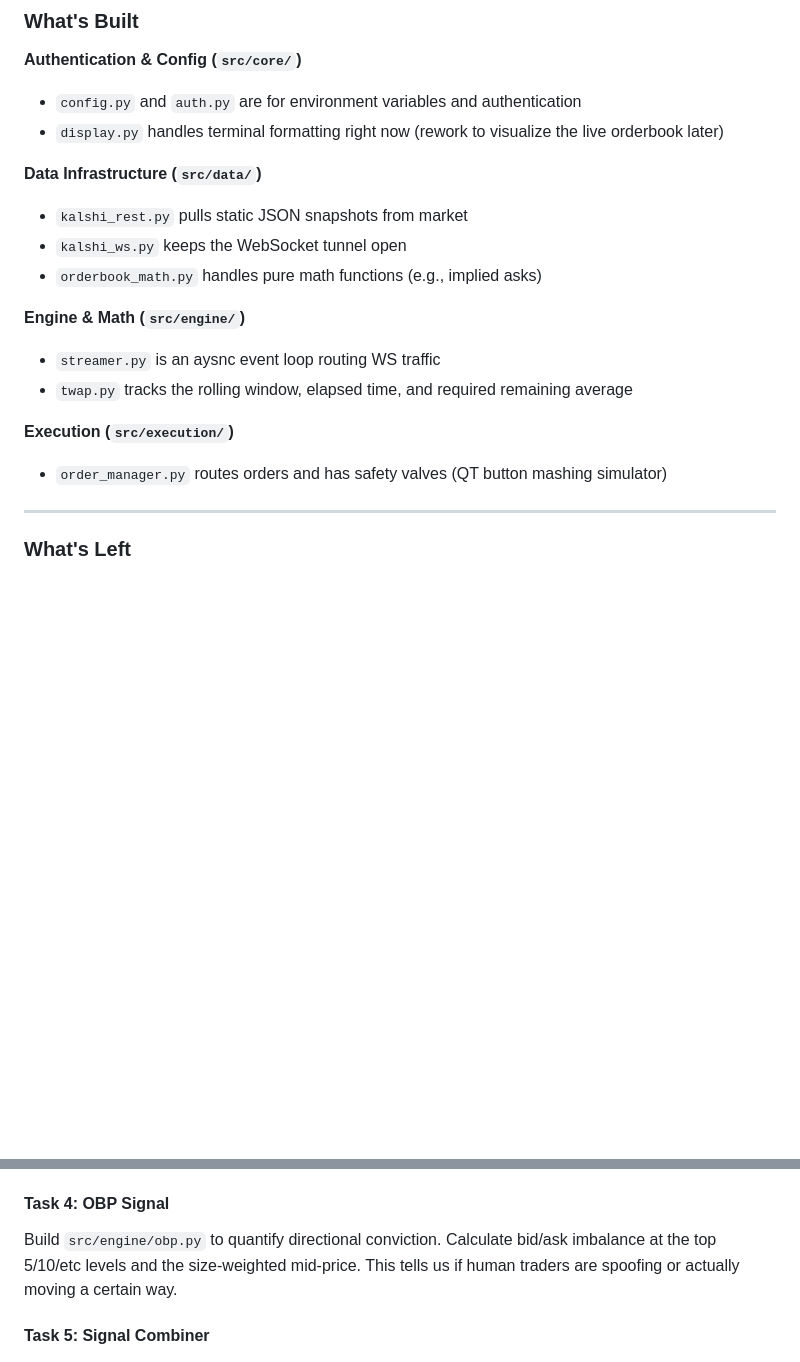
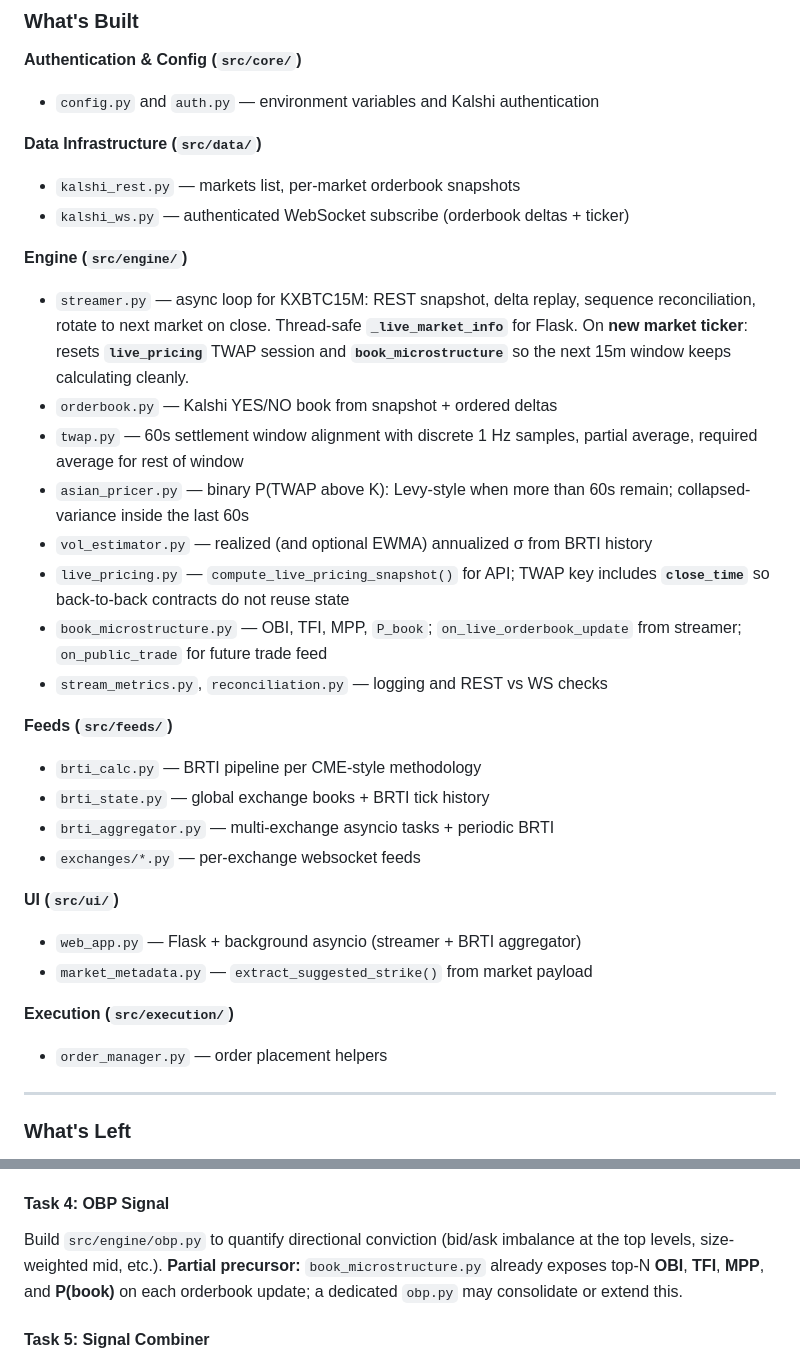
Before and after one commit to eshan327/kalshi-arb, a Markdown page: README.md, 2 parts joined by grey strips. Drawn GitHub-style; blank space fills up the shorter version.

```diff
--- a/README.md
+++ b/README.md
@@ -81,20 +124,34 @@ Kalshi's 15m BTC contracts settle on a TWAP of the BRTI over the final 60 second
 ### What's Built
 
 **Authentication & Config (`src/core/`)**
-- `config.py` and `auth.py` are for environment variables and authentication
-- `display.py` handles terminal formatting right now (rework to visualize the live orderbook later)
+- `config.py` and `auth.py` — environment variables and Kalshi authentication
 
 **Data Infrastructure (`src/data/`)**
-- `kalshi_rest.py` pulls static JSON snapshots from market
-- `kalshi_ws.py` keeps the WebSocket tunnel open
-- `orderbook_math.py` handles pure math functions (e.g., implied asks)
+- `kalshi_rest.py` — markets list, per-market orderbook snapshots
+- `kalshi_ws.py` — authenticated WebSocket subscribe (orderbook deltas + ticker)
 
-**Engine & Math (`src/engine/`)**
-- `streamer.py` is an aysnc event loop routing WS traffic
-- `twap.py` tracks the rolling window, elapsed time, and required remaining average
+**Engine (`src/engine/`)**
+- `streamer.py` — async loop for KXBTC15M: REST snapshot, delta replay, sequence reconciliation, rotate to next market on close. Thread-safe **`_live_market_info`** for Flask. On **new market ticker**: resets **`live_pricing`** TWAP session and **`book_microstructure`** so the next 15m window keeps calculating cleanly.
+- `orderbook.py` — Kalshi YES/NO book from snapshot + ordered deltas
+- `twap.py` — 60s settlement window alignment with discrete 1 Hz samples, partial average, required average for rest of window
+- `asian_pricer.py` — binary P(TWAP above K): Levy-style when more than 60s remain; collapsed-variance inside the last 60s
+- `vol_estimator.py` — realized (and optional EWMA) annualized σ from BRTI history
+- `live_pricing.py` — `compute_live_pricing_snapshot()` for API; TWAP key includes **`close_time`** so back-to-back contracts do not reuse state
+- `book_microstructure.py` — OBI, TFI, MPP, `P_book`; `on_live_orderbook_update` from streamer; `on_public_trade` for future trade feed
+- `stream_metrics.py`, `reconciliation.py` — logging and REST vs WS checks
+
+**Feeds (`src/feeds/`)**
+- `brti_calc.py` — BRTI pipeline per CME-style methodology
+- `brti_state.py` — global exchange books + BRTI tick history
+- `brti_aggregator.py` — multi-exchange asyncio tasks + periodic BRTI
+- `exchanges/*.py` — per-exchange websocket feeds
+
+**UI (`src/ui/`)**
+- `web_app.py` — Flask + background asyncio (streamer + BRTI aggregator)
+- `market_metadata.py` — `extract_suggested_strike()` from market payload
 
 **Execution (`src/execution/`)**
-- `order_manager.py` routes orders and has safety valves (QT button mashing simulator)
+- `order_manager.py` — order placement helpers
 
 ---
 
@@ -135,7 +192,7 @@ We have the TWAP tracker but we need to price the uncertainty of the remaining t
 
 #### Task 4: OBP Signal
 
-Build `src/engine/obp.py` to quantify directional conviction. Calculate bid/ask imbalance at the top 5/10/etc levels and the size-weighted mid-price. This tells us if human traders are spoofing or actually moving a certain way.
+Build `src/engine/obp.py` to quantify directional conviction (bid/ask imbalance at the top levels, size-weighted mid, etc.). **Partial precursor:** `book_microstructure.py` already exposes top-N **OBI**, **TFI**, **MPP**, and **P(book)** on each orderbook update; a dedicated `obp.py` may consolidate or extend this.
 
 #### Task 5: Signal Combiner
 
```
Also changed, not shown: other parts of README.md (+49 -6 lines).
